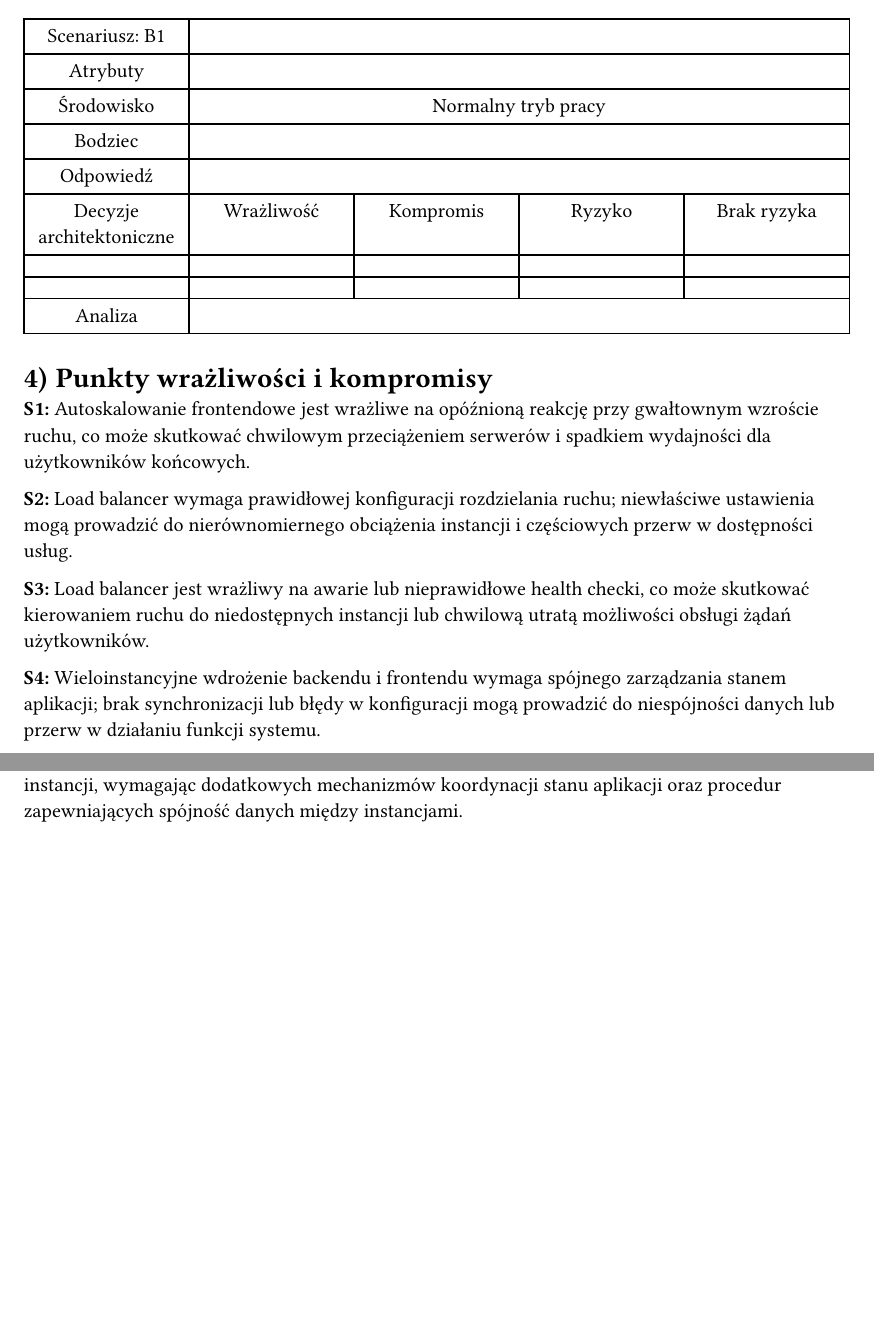
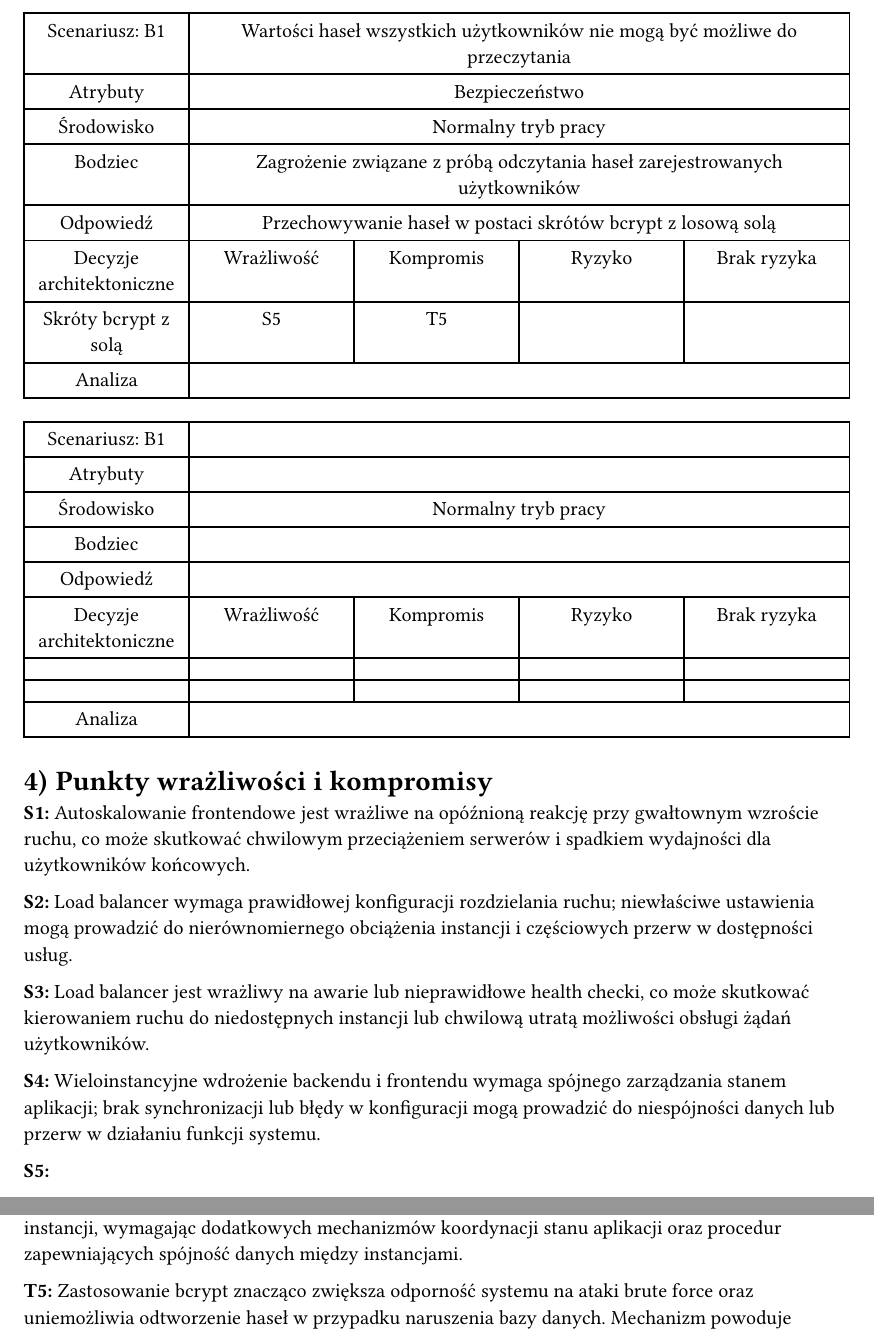
Before and after one commit to kamil-wojcieszak/projektowanie_systemow_informatycznych, a Typst document (e3_report/_report.typ, which reads e3_report/03_Analiza_wybranych_scenariuszy.typ, e3_report/04_Punkty_wrazliwosci_i_kompromisy.typ): two parts of pages 5 and 6 of 6, joined at a grey line, cut at the place of the change, the shorter picture padded with empty space. Compiled offline with Typst 0.15.

Commit message:
develop scenariusz B1

```diff
--- a/e3_report/03_Analiza_wybranych_scenariuszy.typ
+++ b/e3_report/03_Analiza_wybranych_scenariuszy.typ
@@ -77,3 +77,23 @@
     inset: 6pt,
 
     // Wiersz 1
+    [Scenariusz: B1], table.cell(colspan: 4)[Wartości haseł wszystkich użytkowników nie
+mogą być możliwe do przeczytania],
+
+    // Wiersz 2 (scalone 2-2 do 2-5)
+    [Atrybuty], table.cell(colspan: 4)[Bezpieczeństwo],
+
+    // Wiersz 3
+    [Środowisko], table.cell(colspan: 4)[Normalny tryb pracy],
+
+    // Wiersz 4
+    [Bodziec], table.cell(colspan: 4)[Zagrożenie związane z próbą odczytania haseł zarejestrowanych użytkowników],
+
+    // Wiersz 5
+    [Odpowiedź], table.cell(colspan: 4)[Przechowywanie haseł w postaci skrótów bcrypt z losową solą],
+
+    // Wiersz 6
+    [Decyzje architektoniczne], [Wrażliwość], [Kompromis], [Ryzyko], [Brak ryzyka],
+
+    // Wiersz 7
+    [Skróty bcrypt z solą], [S5], [T5], [], [],
--- a/e3_report/04_Punkty_wrazliwosci_i_kompromisy.typ
+++ b/e3_report/04_Punkty_wrazliwosci_i_kompromisy.typ
@@ -8,6 +8,8 @@
 
 *S4:* Wieloinstancyjne wdrożenie backendu i frontendu wymaga spójnego zarządzania stanem aplikacji; brak synchronizacji lub błędy w konfiguracji mogą prowadzić do niespójności danych lub przerw w działaniu funkcji systemu.
 
+*S5:*
+
 *T1:* Zapewnia obsługę dużej liczby jednoczesnych połączeń kosztem większej złożoności infrastruktury, wymagając monitorowania zasobów i dynamicznej konfiguracji autoskalowania w odpowiedzi na zmieniające się obciążenie systemu.
 
 *T2:* Poprawia dostępność systemu, ale wprowadza dodatkową warstwę pośrednią w architekturze, która wymaga utrzymania i monitoringu, a także może wprowadzać niewielki narzut czasowy w przetwarzaniu żądań.
@@ -15,3 +17,5 @@
 *T3:* Umożliwia ciągłość działania systemu przy awarii pojedynczej instancji kosztem monitoringu i utrzymania, ponieważ wszystkie instancje muszą być stale nadzorowane pod kątem zdrowia i wydajności.
 
 *T4:* Poprawia dostępność i skalowalność systemu kosztem złożoności wdrożenia i synchronizacji instancji, wymagając dodatkowych mechanizmów koordynacji stanu aplikacji oraz procedur zapewniających spójność danych między instancjami.
+
+*T5:* Zastosowanie bcrypt znacząco zwiększa odporność systemu na ataki brute force oraz uniemożliwia odtworzenie haseł w przypadku naruszenia bazy danych. Mechanizm powoduje zwiększenie czasu operacji uwierzytelniania w porównaniu do szybszych algorytmów skrótu, co musi być uwzględnione przy dużej liczbie równoczesnych logowań.
```
Also changed, not shown: e3_report/02_Drzewo_uzytecznosci.typ (+1 -4 lines), e3_report/_report.pdf, e3_report/03_Analiza_wybranych_scenariuszy.typ (14 more changed lines).
